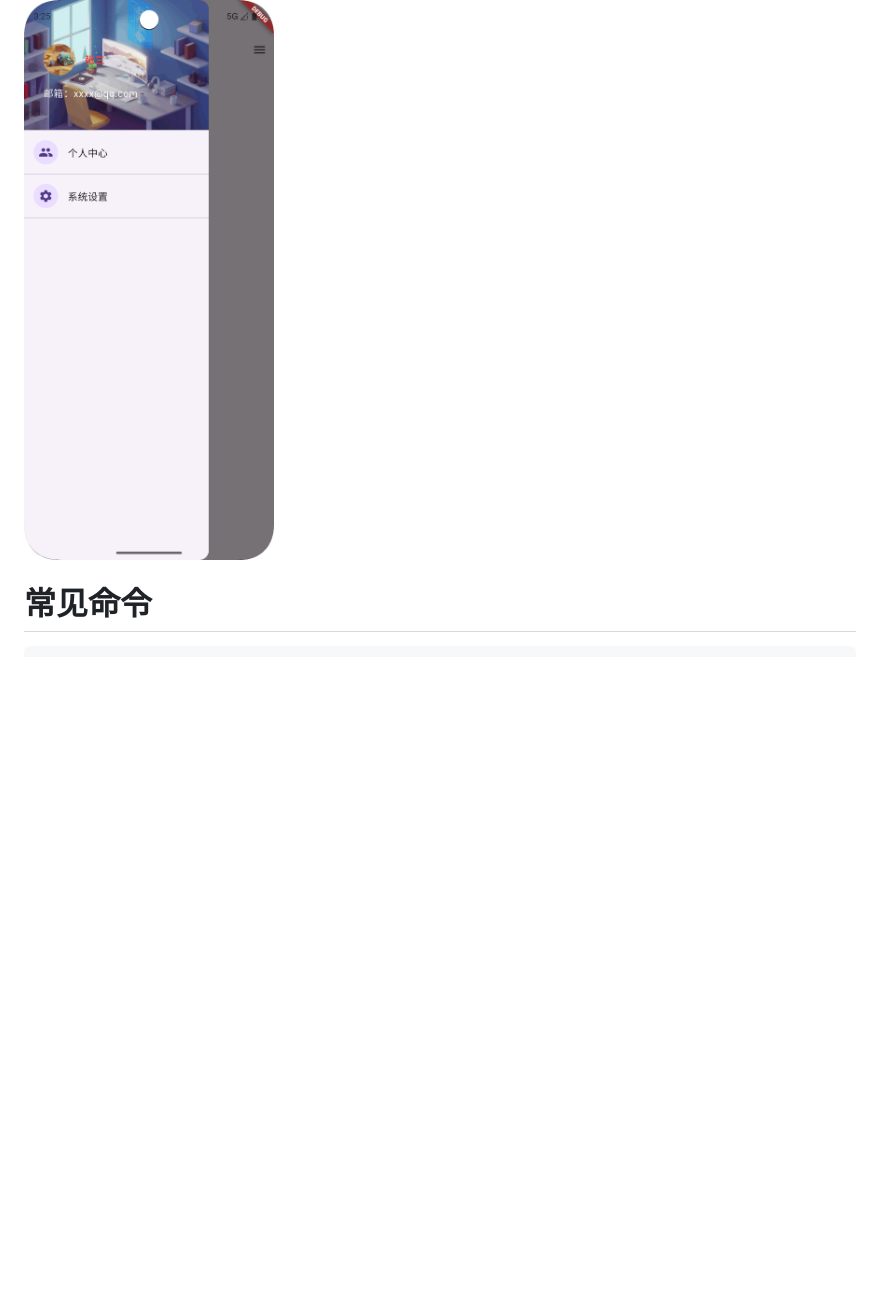
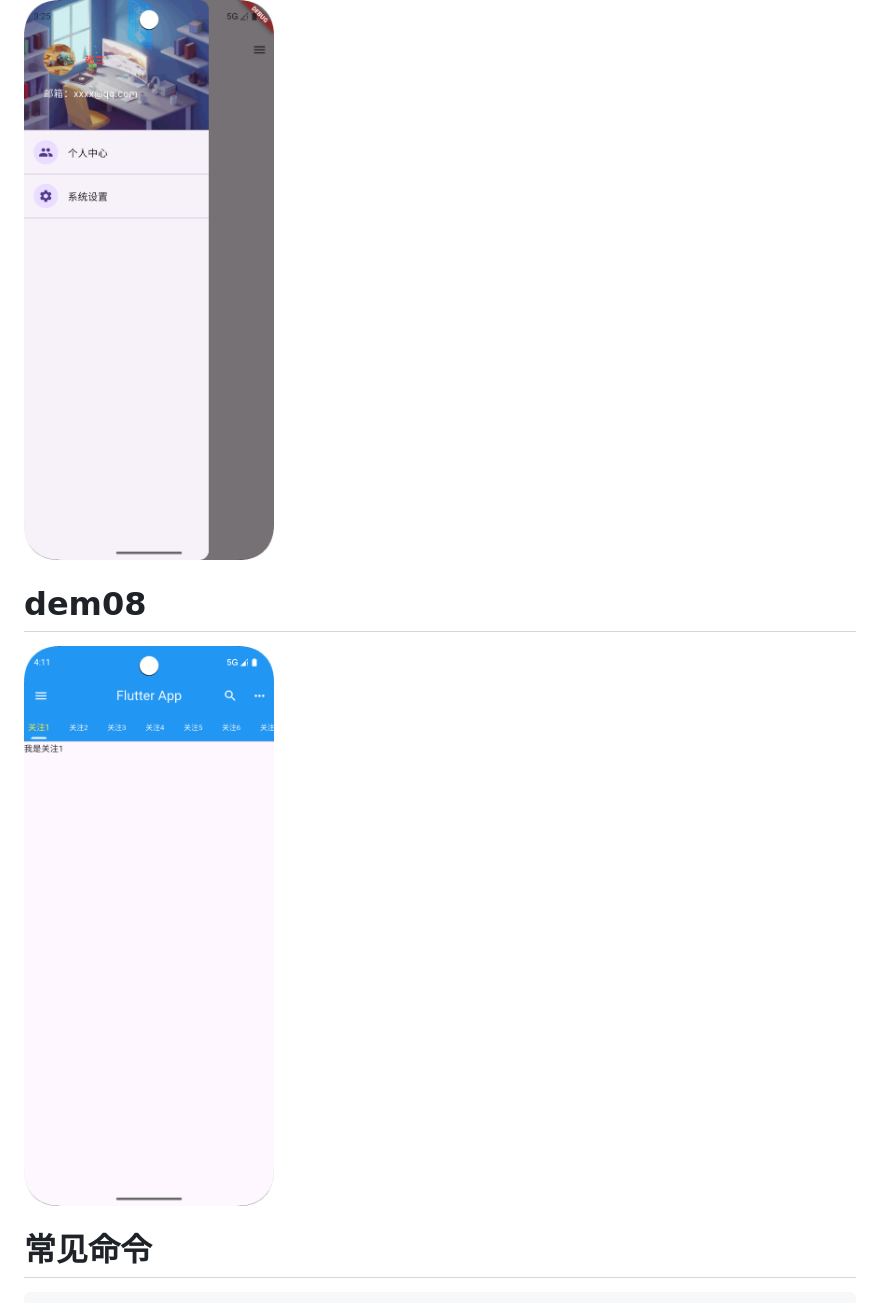
Before and after one commit to Mhua99/flutter_project, a Markdown page: README.md, the part around the change. GitHub-like rendering; pictures changed too: images/8-1.png (added); blank space fills up the shorter version.

````diff
--- a/README.md
+++ b/README.md
@@ -19,6 +19,9 @@
 # dem07
 <img src="./images/7-1.png" width="30%" />
 
+# dem08
+<img src="./images/8-1.png" width="30%" />
+
 # 常见命令
 ```bash
 # 添加 readmore 依赖包
````
Also changed, not shown: 2 other files.
